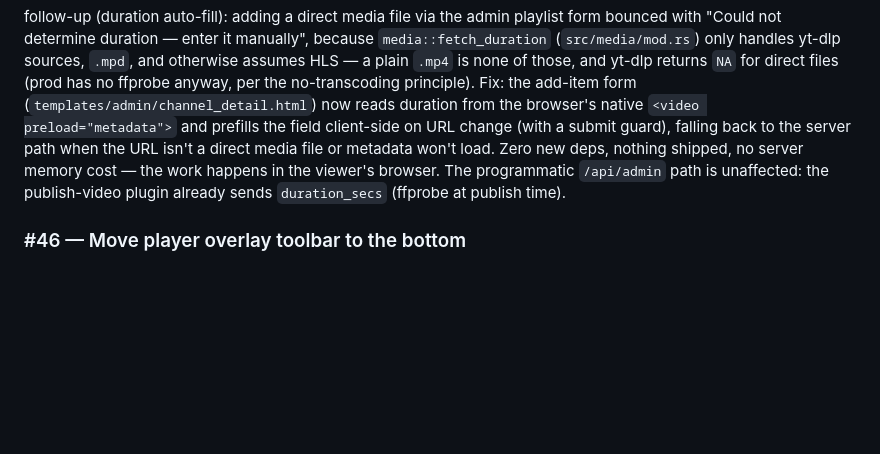
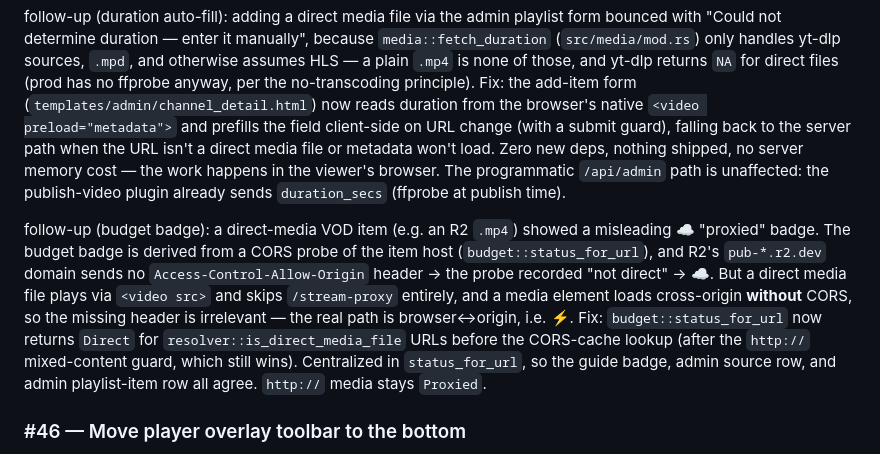
Before and after one commit to Wkkkkk/MyTV, a Markdown page: docs/CHANGELOG.md, the part around the change. GitHub-like rendering; blank space fills up the shorter version.

Commit message:
docs(changelog): note #44 budget-badge follow-up for direct media
Co-Authored-By: Claude Opus 4.8 (1M context) <noreply@anthropic.com>

```diff
--- a/docs/CHANGELOG.md
+++ b/docs/CHANGELOG.md
@@ -158,6 +158,8 @@ done: pure `resolver::is_direct_media_file(url)` (true for `.mp4/.webm/.m4v/.mov
 
 follow-up (duration auto-fill): adding a direct media file via the admin playlist form bounced with "Could not determine duration — enter it manually", because `media::fetch_duration` (`src/media/mod.rs`) only handles yt-dlp sources, `.mpd`, and otherwise assumes HLS — a plain `.mp4` is none of those, and yt-dlp returns `NA` for direct files (prod has no ffprobe anyway, per the no-transcoding principle). Fix: the add-item form (`templates/admin/channel_detail.html`) now reads duration from the browser's native `<video preload="metadata">` and prefills the field client-side on URL change (with a submit guard), falling back to the server path when the URL isn't a direct media file or metadata won't load. Zero new deps, nothing shipped, no server memory cost — the work happens in the viewer's browser. The programmatic `/api/admin` path is unaffected: the publish-video plugin already sends `duration_secs` (ffprobe at publish time).
 
+follow-up (budget badge): a direct-media VOD item (e.g. an R2 `.mp4`) showed a misleading ☁ "proxied" badge. The budget badge is derived from a CORS probe of the item host (`budget::status_for_url`), and R2's `pub-*.r2.dev` domain sends no `Access-Control-Allow-Origin` header → the probe recorded "not direct" → ☁. But a direct media file plays via `<video src>` and skips `/stream-proxy` entirely, and a media element loads cross-origin **without** CORS, so the missing header is irrelevant — the real path is browser↔origin, i.e. ⚡. Fix: `budget::status_for_url` now returns `Direct` for `resolver::is_direct_media_file` URLs before the CORS-cache lookup (after the `http://` mixed-content guard, which still wins). Centralized in `status_for_url`, so the guide badge, admin source row, and admin playlist-item row all agree. `http://` media stays `Proxied`.
+
 ### #46 — Move player overlay toolbar to the bottom
 
 done: CSS-only change in `templates/base.html` — the overlay toolbar (close ✕ / prev ↑ / next ↓ / help ?) moved from `top:0` to `bottom:44px`, stacked just above the native `<video controls>` bar instead of covering the top of the picture in windowed playback; the scrim gradient flipped to darken downward, and the `#player-help` popup moved from `top:52px` to `bottom:100px` so it opens upward. Markup and JS (the `show-controls` toggle, 3 s auto-hide, button handlers) are untouched, so both toolbars appear/hide together and never truly overlap. Fullscreen was out of scope (it targets the `<video>` element, so the overlay never renders there). Spec: `docs/superpowers/specs/2026-06-15-bottom-player-toolbar-design.md`; plan: `docs/superpowers/plans/2026-06-15-bottom-player-toolbar.md`.
```
